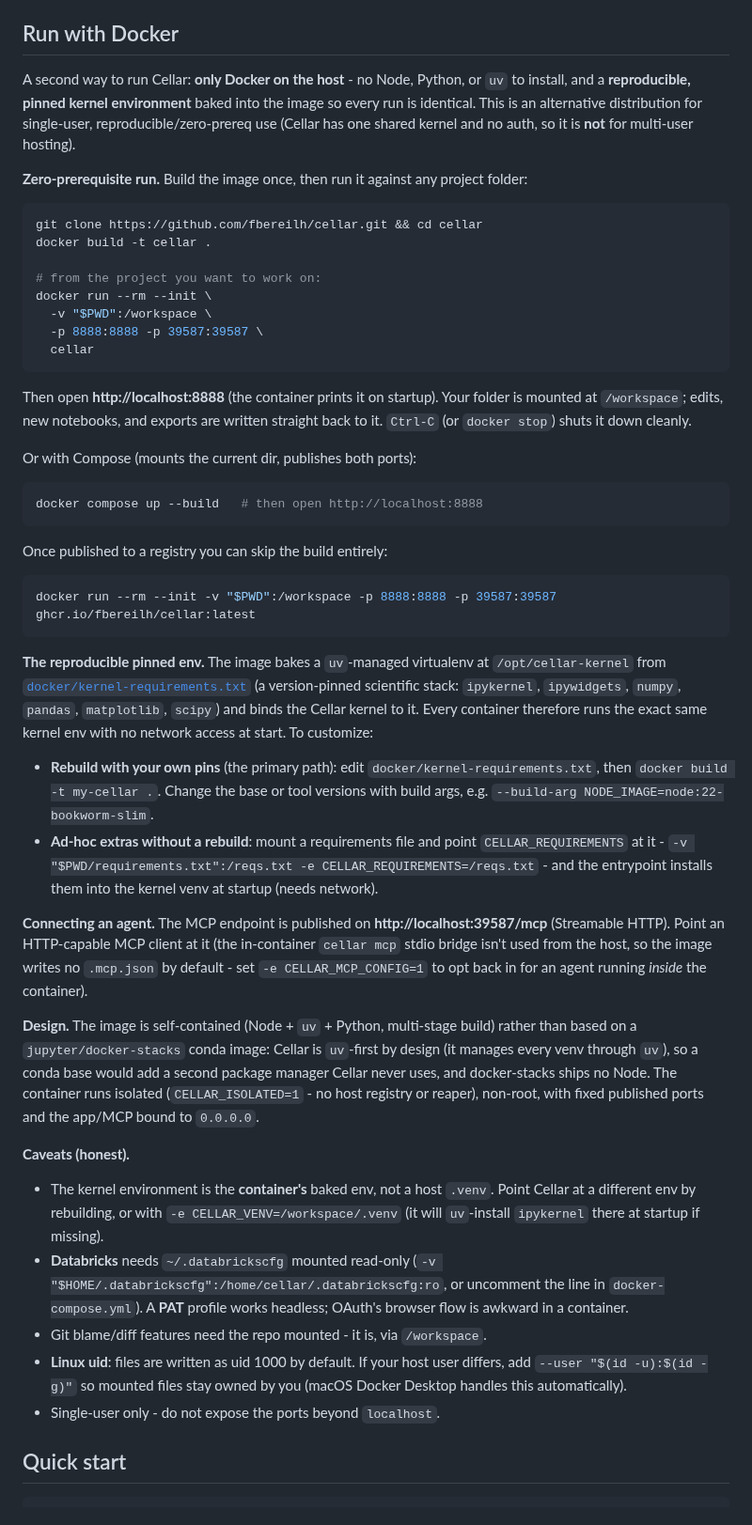
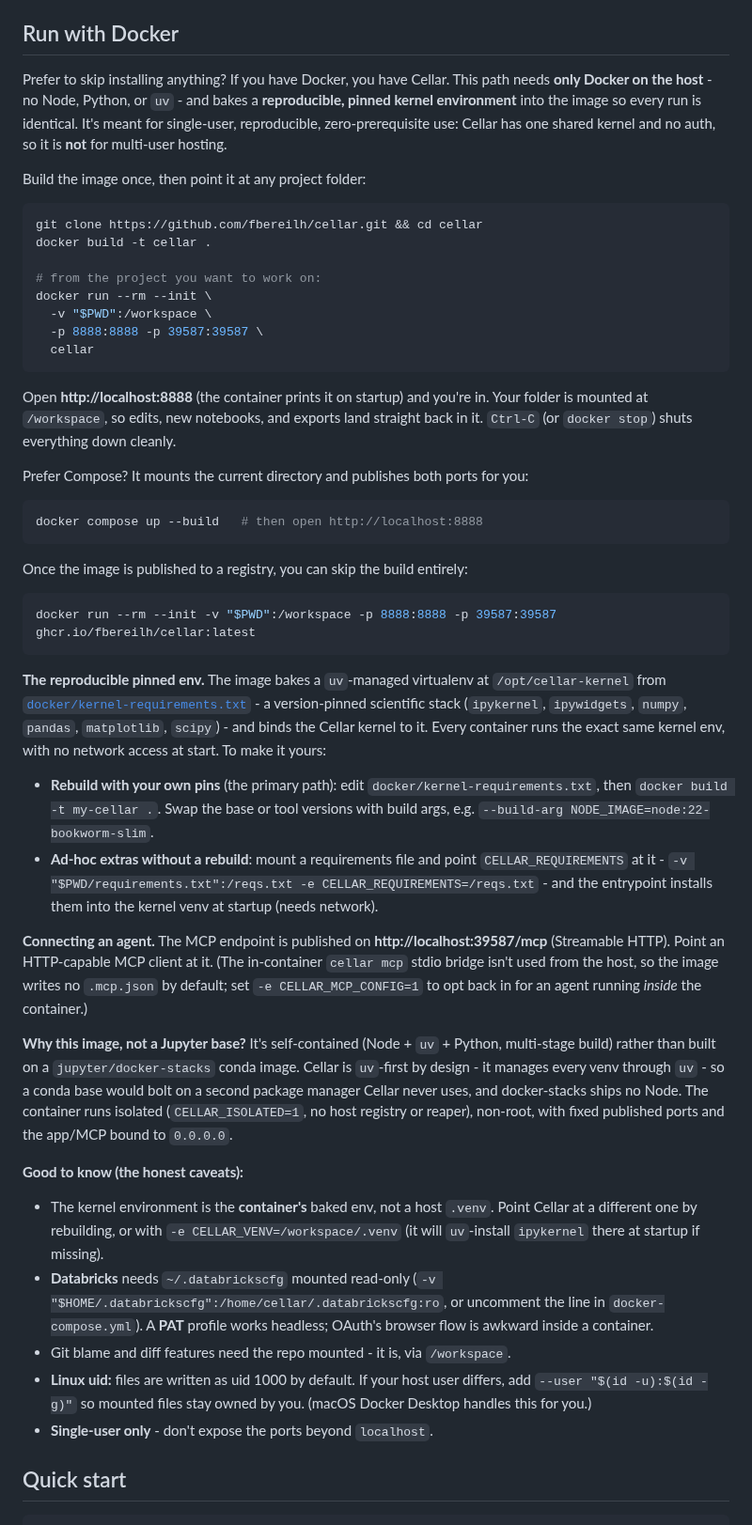
Before and after one commit to fbereilh/cellar, a Markdown page: README.md, the part around one of its changes. Shown at 94% size. GitHub-like rendering.

````diff
--- a/README.md
+++ b/README.md
@@ -60,9 +64,9 @@ make setup
 
 ## Run with Docker
 
-A second way to run Cellar: **only Docker on the host** - no Node, Python, or `uv` to install, and a **reproducible, pinned kernel environment** baked into the image so every run is identical. This is an alternative distribution for single-user, reproducible/zero-prereq use (Cellar has one shared kernel and no auth, so it is **not** for multi-user hosting).
+Prefer to skip installing anything? If you have Docker, you have Cellar. This path needs **only Docker on the host** - no Node, Python, or `uv` - and bakes a **reproducible, pinned kernel environment** into the image so every run is identical. It's meant for single-user, reproducible, zero-prerequisite use: Cellar has one shared kernel and no auth, so it is **not** for multi-user hosting.
 
-**Zero-prerequisite run.** Build the image once, then run it against any project folder:
+Build the image once, then point it at any project folder:
 
 ```sh
 git clone https://github.com/fbereilh/cellar.git && cd cellar
@@ -75,35 +79,36 @@ docker run --rm --init \
   cellar
 ```
 
-Then open **http://localhost:8888** (the container prints it on startup). Your folder is mounted at `/workspace`; edits, new notebooks, and exports are written straight back to it. `Ctrl-C` (or `docker stop`) shuts it down cleanly.
+Open **http://localhost:8888** (the container prints it on startup) and you're in. Your folder is mounted at `/workspace`, so edits, new notebooks, and exports land straight back in it. `Ctrl-C` (or `docker stop`) shuts everything down cleanly.
 
-Or with Compose (mounts the current dir, publishes both ports):
+Prefer Compose? It mounts the current directory and publishes both ports for you:
 
 ```sh
 docker compose up --build   # then open http://localhost:8888
 ```
 
-Once published to a registry you can skip the build entirely:
+Once the image is published to a registry, you can skip the build entirely:
 
 ```sh
 docker run --rm --init -v "$PWD":/workspace -p 8888:8888 -p 39587:39587 ghcr.io/fbereilh/cellar:latest
 ```
 
-**The reproducible pinned env.** The image bakes a `uv`-managed virtualenv at `/opt/cellar-kernel` from [`docker/kernel-requirements.txt`](docker/kernel-requirements.txt) (a version-pinned scientific stack: `ipykernel`, `ipywidgets`, `numpy`, `pandas`, `matplotlib`, `scipy`) and binds the Cellar kernel to it. Every container therefore runs the exact same kernel env with no network access at start. To customize:
+**The reproducible pinned env.** The image bakes a `uv`-managed virtualenv at `/opt/cellar-kernel` from [`docker/kernel-requirements.txt`](docker/kernel-requirements.txt) - a version-pinned scientific stack (`ipykernel`, `ipywidgets`, `numpy`, `pandas`, `matplotlib`, `scipy`) - and binds the Cellar kernel to it. Every container runs the exact same kernel env, with no network access at start. To make it yours:
 
-- **Rebuild with your own pins** (the primary path): edit `docker/kernel-requirements.txt`, then `docker build -t my-cellar .`. Change the base or tool versions with build args, e.g. `--build-arg NODE_IMAGE=node:22-bookworm-slim`.
+- **Rebuild with your own pins** (the primary path): edit `docker/kernel-requirements.txt`, then `docker build -t my-cellar .`. Swap the base or tool versions with build args, e.g. `--build-arg NODE_IMAGE=node:22-bookworm-slim`.
 - **Ad-hoc extras without a rebuild**: mount a requirements file and point `CELLAR_REQUIREMENTS` at it - `-v "$PWD/requirements.txt":/reqs.txt -e CELLAR_REQUIREMENTS=/reqs.txt` - and the entrypoint installs them into the kernel venv at startup (needs network).
 
-**Connecting an agent.** The MCP endpoint is published on **http://localhost:39587/mcp** (Streamable HTTP). Point an HTTP-capable MCP client at it (the in-container `cellar mcp` stdio bridge isn't used from the host, so the image writes no `.mcp.json` by default - set `-e CELLAR_MCP_CONFIG=1` to opt back in for an agent running *inside* the container).
+**Connecting an agent.** The MCP endpoint is published on **http://localhost:39587/mcp** (Streamable HTTP). Point an HTTP-capable MCP client at it. (The in-container `cellar mcp` stdio bridge isn't used from the host, so the image writes no `.mcp.json` by default; set `-e CELLAR_MCP_CONFIG=1` to opt back in for an agent running *inside* the container.)
 
-**Design.** The image is self-contained (Node + `uv` + Python, multi-stage build) rather than based on a `jupyter/docker-stacks` conda image: Cellar is `uv`-first by design (it manages every venv through `uv`), so a conda base would add a second package manager Cellar never uses, and docker-stacks ships no Node. The container runs isolated (`CELLAR_ISOLATED=1` - no host registry or reaper), non-root, with fixed published ports and the app/MCP bound to `0.0.0.0`.
+**Why this image, not a Jupyter base?** It's self-contained (Node + `uv` + Python, multi-stage build) rather than built on a `jupyter/docker-stacks` conda image. Cellar is `uv`-first by design - it manages every venv through `uv` - so a conda base would bolt on a second package manager Cellar never uses, and docker-stacks ships no Node. The container runs isolated (`CELLAR_ISOLATED=1`, no host registry or reaper), non-root, with fixed published ports and the app/MCP bound to `0.0.0.0`.
 
-**Caveats (honest).**
-- The kernel environment is the **container's** baked env, not a host `.venv`. Point Cellar at a different env by rebuilding, or with `-e CELLAR_VENV=/workspace/.venv` (it will `uv`-install `ipykernel` there at startup if missing).
-- **Databricks** needs `~/.databrickscfg` mounted read-only (`-v "$HOME/.databrickscfg":/home/cellar/.databrickscfg:ro`, or uncomment the line in `docker-compose.yml`). A **PAT** profile works headless; OAuth's browser flow is awkward in a container.
-- Git blame/diff features need the repo mounted - it is, via `/workspace`.
-- **Linux uid**: files are written as uid 1000 by default. If your host user differs, add `--user "$(id -u):$(id -g)"` so mounted files stay owned by you (macOS Docker Desktop handles this automatically).
-- Single-user only - do not expose the ports beyond `localhost`.
+**Good to know (the honest caveats):**
+
+- The kernel environment is the **container's** baked env, not a host `.venv`. Point Cellar at a different one by rebuilding, or with `-e CELLAR_VENV=/workspace/.venv` (it will `uv`-install `ipykernel` there at startup if missing).
+- **Databricks** needs `~/.databrickscfg` mounted read-only (`-v "$HOME/.databrickscfg":/home/cellar/.databrickscfg:ro`, or uncomment the line in `docker-compose.yml`). A **PAT** profile works headless; OAuth's browser flow is awkward inside a container.
+- Git blame and diff features need the repo mounted - it is, via `/workspace`.
+- **Linux uid:** files are written as uid 1000 by default. If your host user differs, add `--user "$(id -u):$(id -g)"` so mounted files stay owned by you. (macOS Docker Desktop handles this for you.)
+- **Single-user only** - don't expose the ports beyond `localhost`.
 
 ## Quick start
 
````
Also changed, not shown: other parts of README.md (+20 -13 lines), docs/images/dataframe-grid.png (added), docs/images/hero.png (added), docs/images/revenue-plot.png (added).
